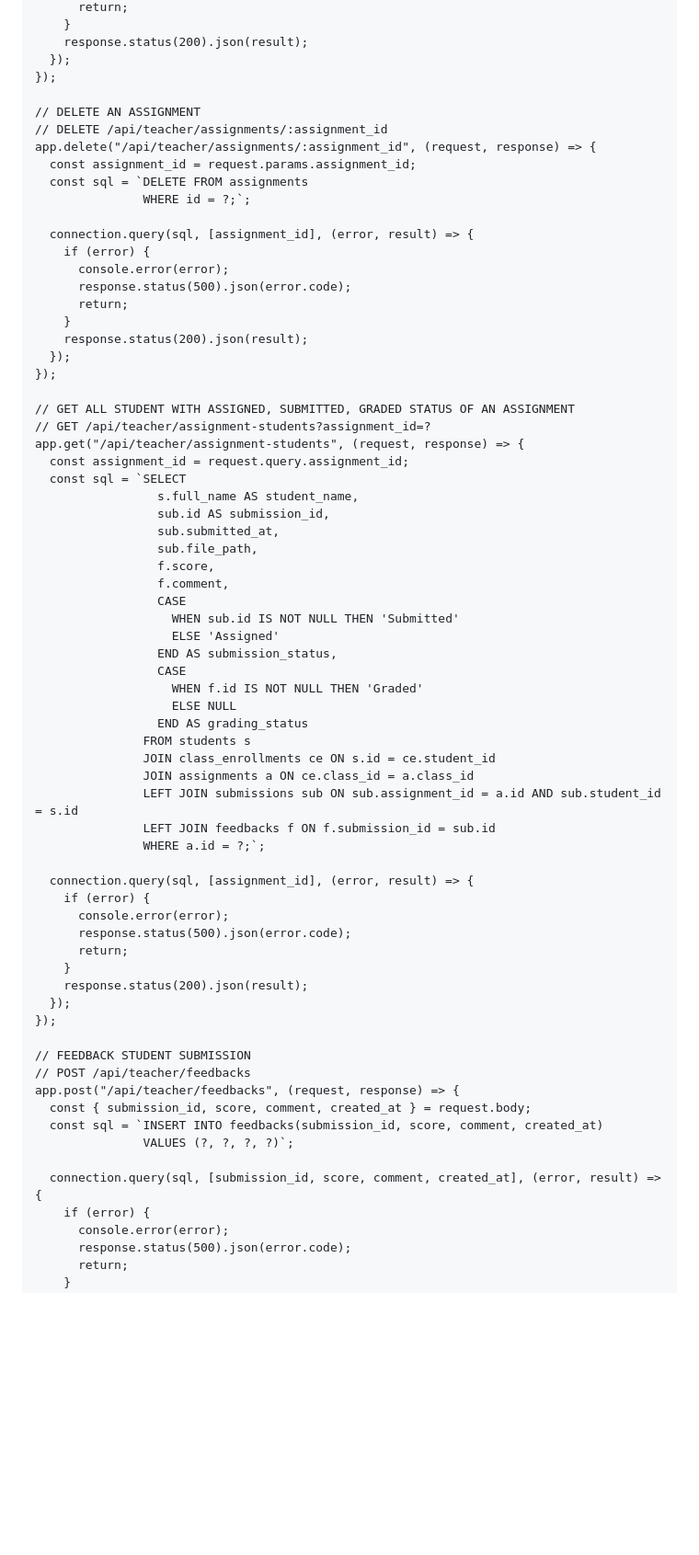
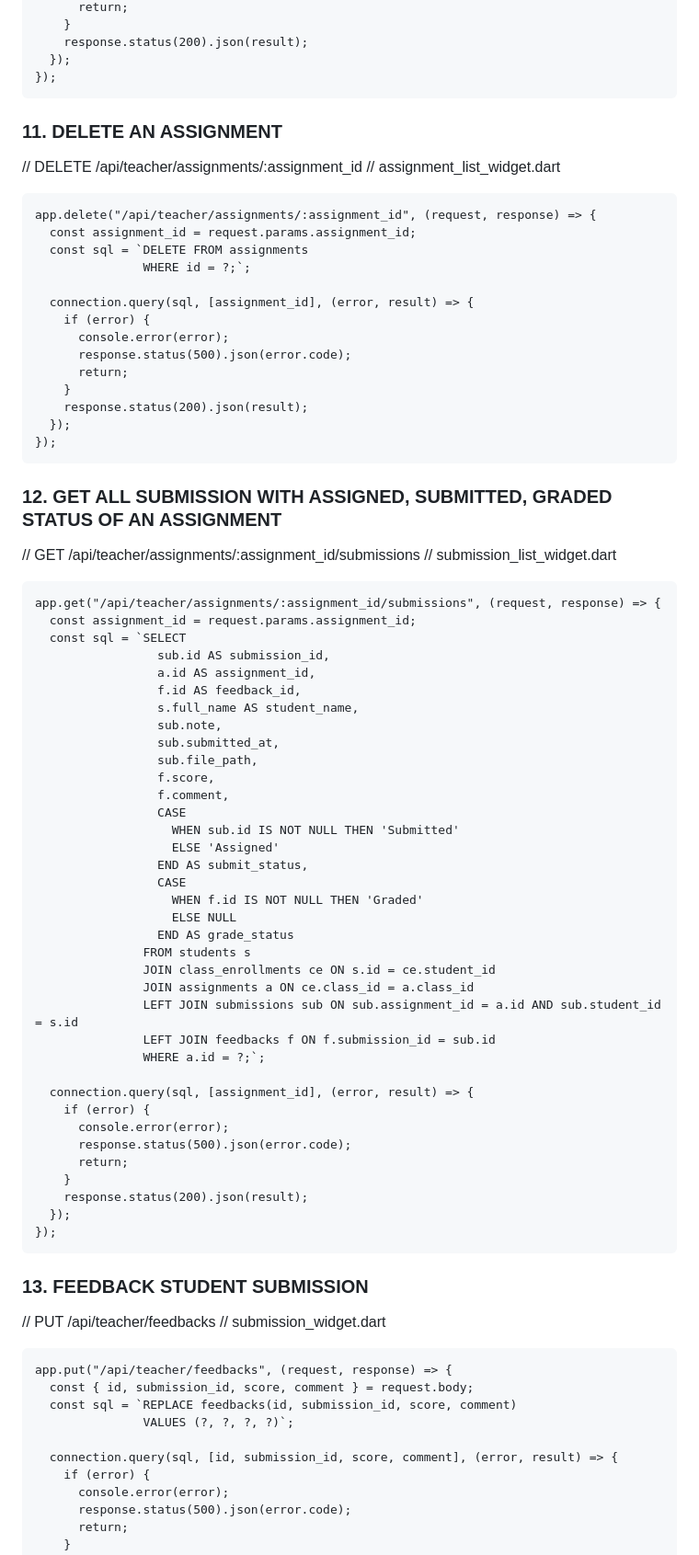
Before and after one commit to quanpm45654/project-4-flutter-app, a Markdown page: README.md, the part around one of its changes. Shown at 92% size. Drawn GitHub-style; blank space fills up the shorter version.

````diff
--- a/README.md
+++ b/README.md
@@ -199,9 +219,11 @@ app.patch("/api/teacher/classes/:class_id/assignments/:assignment_id", (request,
     response.status(200).json(result);
   });
 });
-
-// DELETE AN ASSIGNMENT
+```
+### 11. DELETE AN ASSIGNMENT
 // DELETE /api/teacher/assignments/:assignment_id
+// assignment_list_widget.dart
+```
 app.delete("/api/teacher/assignments/:assignment_id", (request, response) => {
   const assignment_id = request.params.assignment_id;
   const sql = `DELETE FROM assignments
@@ -216,14 +238,19 @@ app.delete("/api/teacher/assignments/:assignment_id", (request, response) => {
     response.status(200).json(result);
   });
 });
-
-// GET ALL STUDENT WITH ASSIGNED, SUBMITTED, GRADED STATUS OF AN ASSIGNMENT
-// GET /api/teacher/assignment-students?assignment_id=?
-app.get("/api/teacher/assignment-students", (request, response) => {
-  const assignment_id = request.query.assignment_id;
+```
+### 12. GET ALL SUBMISSION WITH ASSIGNED, SUBMITTED, GRADED STATUS OF AN ASSIGNMENT
+// GET /api/teacher/assignments/:assignment_id/submissions
+// submission_list_widget.dart
+```
+app.get("/api/teacher/assignments/:assignment_id/submissions", (request, response) => {
+  const assignment_id = request.params.assignment_id;
   const sql = `SELECT
+                 sub.id AS submission_id,
+                 a.id AS assignment_id,
+                 f.id AS feedback_id,
                  s.full_name AS student_name,
-                 sub.id AS submission_id,
+                 sub.note,
                  sub.submitted_at,
                  sub.file_path,
                  f.score,
@@ -231,11 +258,11 @@ app.get("/api/teacher/assignment-students", (request, response) => {
                  CASE
                    WHEN sub.id IS NOT NULL THEN 'Submitted'
                    ELSE 'Assigned'
-                 END AS submission_status,
+                 END AS submit_status,
                  CASE
                    WHEN f.id IS NOT NULL THEN 'Graded'
                    ELSE NULL
-                 END AS grading_status
+                 END AS grade_status
                FROM students s
                JOIN class_enrollments ce ON s.id = ce.student_id
                JOIN assignments a ON ce.class_id = a.class_id
@@ -252,15 +279,17 @@ app.get("/api/teacher/assignment-students", (request, response) => {
     response.status(200).json(result);
   });
 });
-
-// FEEDBACK STUDENT SUBMISSION
-// POST /api/teacher/feedbacks
-app.post("/api/teacher/feedbacks", (request, response) => {
-  const { submission_id, score, comment, created_at } = request.body;
-  const sql = `INSERT INTO feedbacks(submission_id, score, comment, created_at)
+```
+### 13. FEEDBACK STUDENT SUBMISSION
+// PUT /api/teacher/feedbacks
+// submission_widget.dart
+```
+app.put("/api/teacher/feedbacks", (request, response) => {
+  const { id, submission_id, score, comment } = request.body;
+  const sql = `REPLACE feedbacks(id, submission_id, score, comment)
                VALUES (?, ?, ?, ?)`;
 
-  connection.query(sql, [submission_id, score, comment, created_at], (error, result) => {
+  connection.query(sql, [id, submission_id, score, comment], (error, result) => {
     if (error) {
       console.error(error);
       response.status(500).json(error.code);
````
Also changed, not shown: other parts of README.md (+46 -21 lines).
